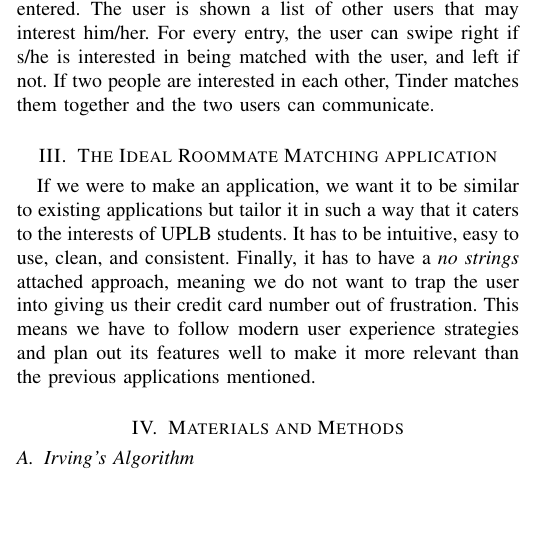
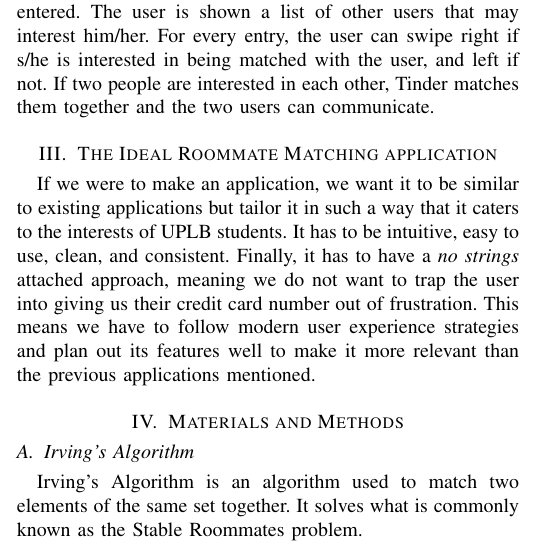
Before and after one commit to matthewmarcos/SP_Paper, a LaTeX paper (marcoscmsc190sp.tex): part of one column of page 2 of 4 before the commit and part of one column of page 2 of 5 after it, cut so that both start at the same text, the shorter picture padded with empty space. Compiled offline with pdfLaTeX.

Commit message:
Initial Algorithms

```diff
--- a/marcoscmsc190sp.tex
+++ b/marcoscmsc190sp.tex
@@ -99,5 +99,7 @@ If we were to make an application, we want it to be similar to existing applicat
 \section{Materials and Methods}
 % Irving's Algorithm
 \subsection{Irving's Algorithm}
+Irving's Algorithm is an algorithm used to match two elements of the same set together. It solves what is commonly known as the Stable Roommates problem.
+
 % Gale-Shapley's Algorithm
 \subsection{Gale-Shapley's Algorithm}
```
Also changed, not shown: marcoscmsc190sp.tex (2 more changed lines).
